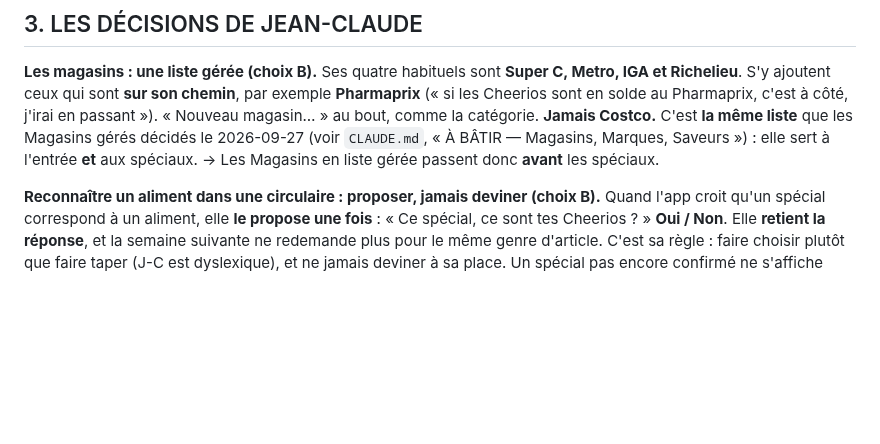
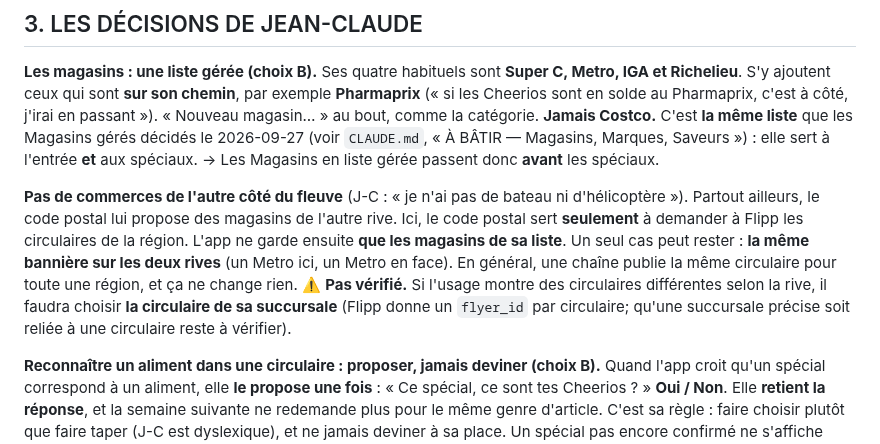
Before and after one commit to ngjcpvino/Reservedesgourmands, a Markdown page: docs/RdG-05-speciaux-2026-09-28.md, the part around the change. Drawn GitHub-style; blank space fills up the shorter version.

Commit message:
Docs : RdG-05, pas de commerces de l'autre rive
Co-Authored-By: Claude Opus 5.5 <noreply@anthropic.com>
Claude-Session: https://claude.ai/code/session_01FZjBxKkKLX5ZpLeAXQTjKv

```diff
--- a/docs/RdG-05-speciaux-2026-09-28.md
+++ b/docs/RdG-05-speciaux-2026-09-28.md
@@ -58,6 +58,18 @@ Magasins gérés décidés le 2026-09-27 (voir `CLAUDE.md`, « À BÂTIR —
 Magasins, Marques, Saveurs ») : elle sert à l'entrée **et** aux spéciaux.
 → Les Magasins en liste gérée passent donc **avant** les spéciaux.
 
+**Pas de commerces de l'autre côté du fleuve** (J-C : « je n'ai pas de bateau
+ni d'hélicoptère »). Partout ailleurs, le code postal lui propose des
+magasins de l'autre rive. Ici, le code postal sert **seulement** à demander à
+Flipp les circulaires de la région. L'app ne garde ensuite **que les magasins
+de sa liste**. Un seul cas peut rester : **la même bannière sur les deux
+rives** (un Metro ici, un Metro en face). En général, une chaîne publie la
+même circulaire pour toute une région, et ça ne change rien. ⚠️ **Pas
+vérifié.** Si l'usage montre des circulaires différentes selon la rive, il
+faudra choisir **la circulaire de sa succursale** (Flipp donne un `flyer_id`
+par circulaire; qu'une succursale précise soit reliée à une circulaire reste
+à vérifier).
+
 **Reconnaître un aliment dans une circulaire : proposer, jamais deviner
 (choix B).** Quand l'app croit qu'un spécial correspond à un aliment, elle
 **le propose une fois** : « Ce spécial, ce sont tes Cheerios ? » **Oui / Non**.
```
